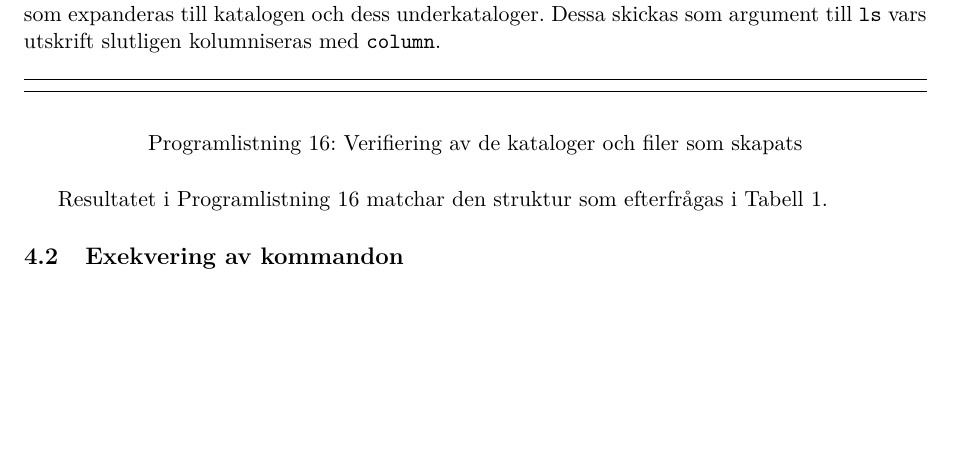
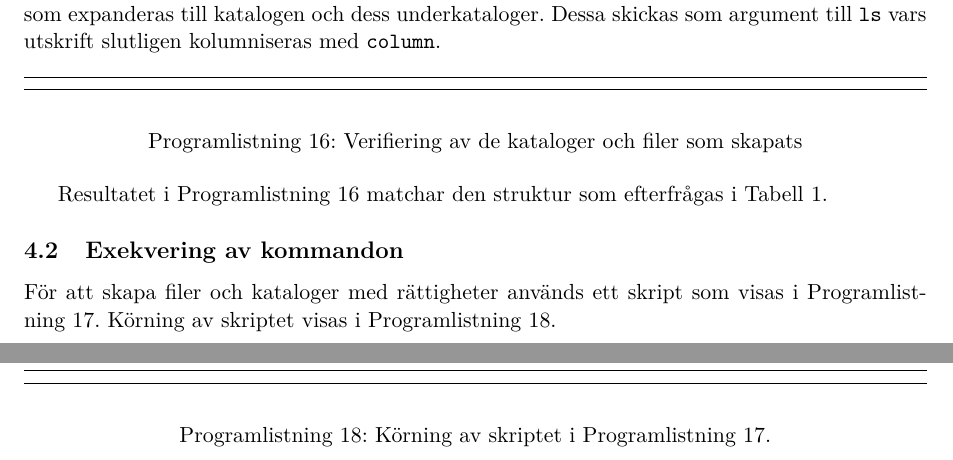
Before and after one commit to jonasjberg/DVG001_lab3, a LaTeX paper (report/DVG001_lab3.tex, which reads report/tex/part3.tex): part of page 8 of 9 before the commit and two parts of pages 8 and 9 of 10 after it, the two joined at a grey line, cut so that both start at the same text, the shorter picture padded with empty space. Compiled offline with pdfLaTeX.

Commit message:
Update #3 ..

```diff
--- a/report/tex/part3.tex
+++ b/report/tex/part3.tex
@@ -98,5 +98,6 @@ struktur som efterfrågas i Tabell~\ref{table:tree}.
 
 % ______________________________________________________________________________
 \subsection{Exekvering av kommandon}
-% TODO: ..
-% Skriv de kommandon som använts för att skapa filer, kataloger, rättigheter.
+För att skapa filer och kataloger med rättigheter används ett skript som visas
+i Programlistning~\ref{listing:part3-setup}. Körning av skriptet visas i
+Programlistning~\ref{listing:part3-setup-output}.
@@ -103,3 +111,9 @@ struktur som efterfrågas i Tabell~\ref{table:tree}.
+\begin{listing}[H]
+\shellcode{tex/part3-setup-output}
+\caption{Körning av skriptet i Programlistning~\ref{listing:part3-setup}.}
+\label{listing:part3-setup-output}
+\end{listing}
+
 %
 % Förklara vad varje kommandorad gör och varför det händer,
 % samt vilken användare som utför delkommandon.
```
Also changed, not shown: report/tex/part3.tex (7 more changed lines), 5 other files.
